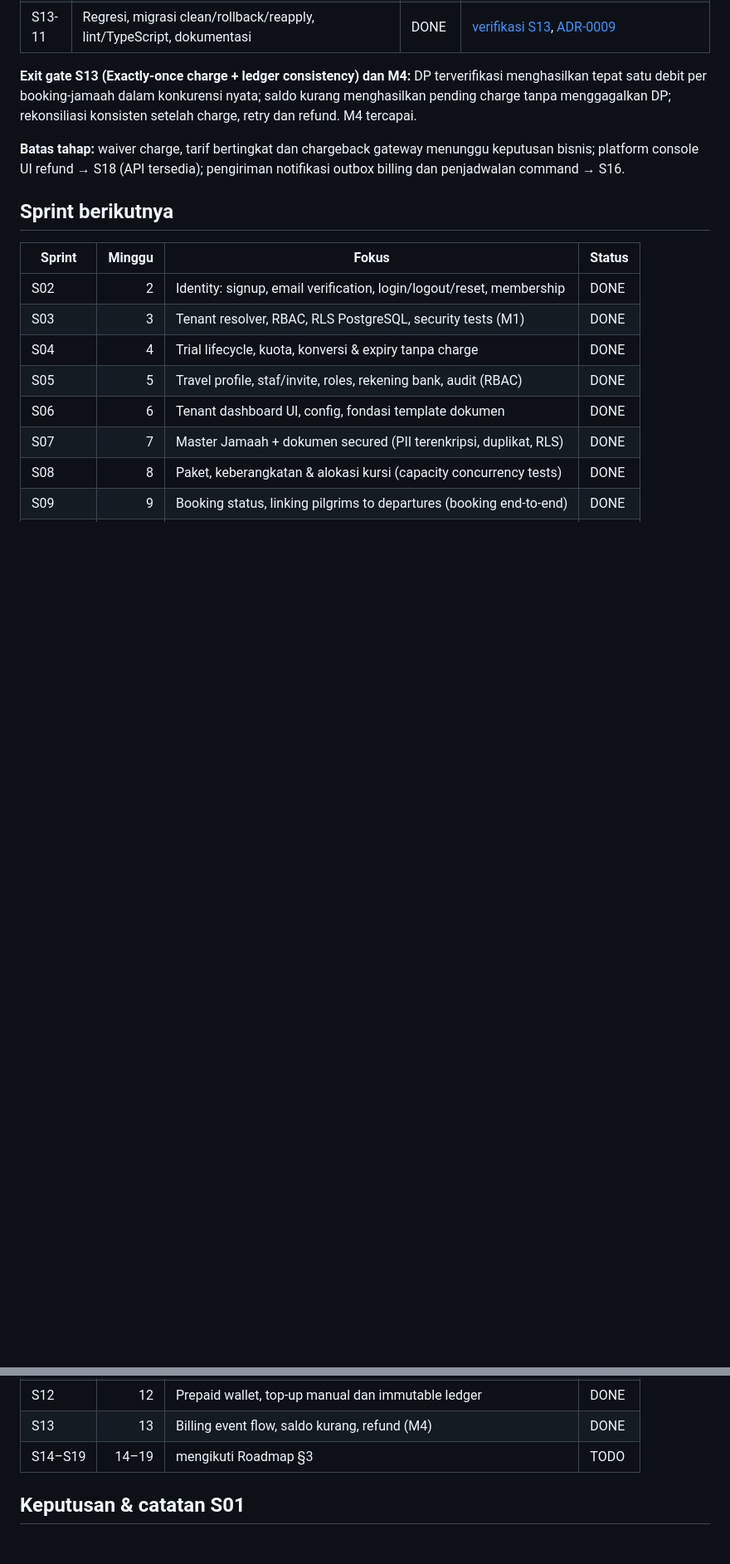
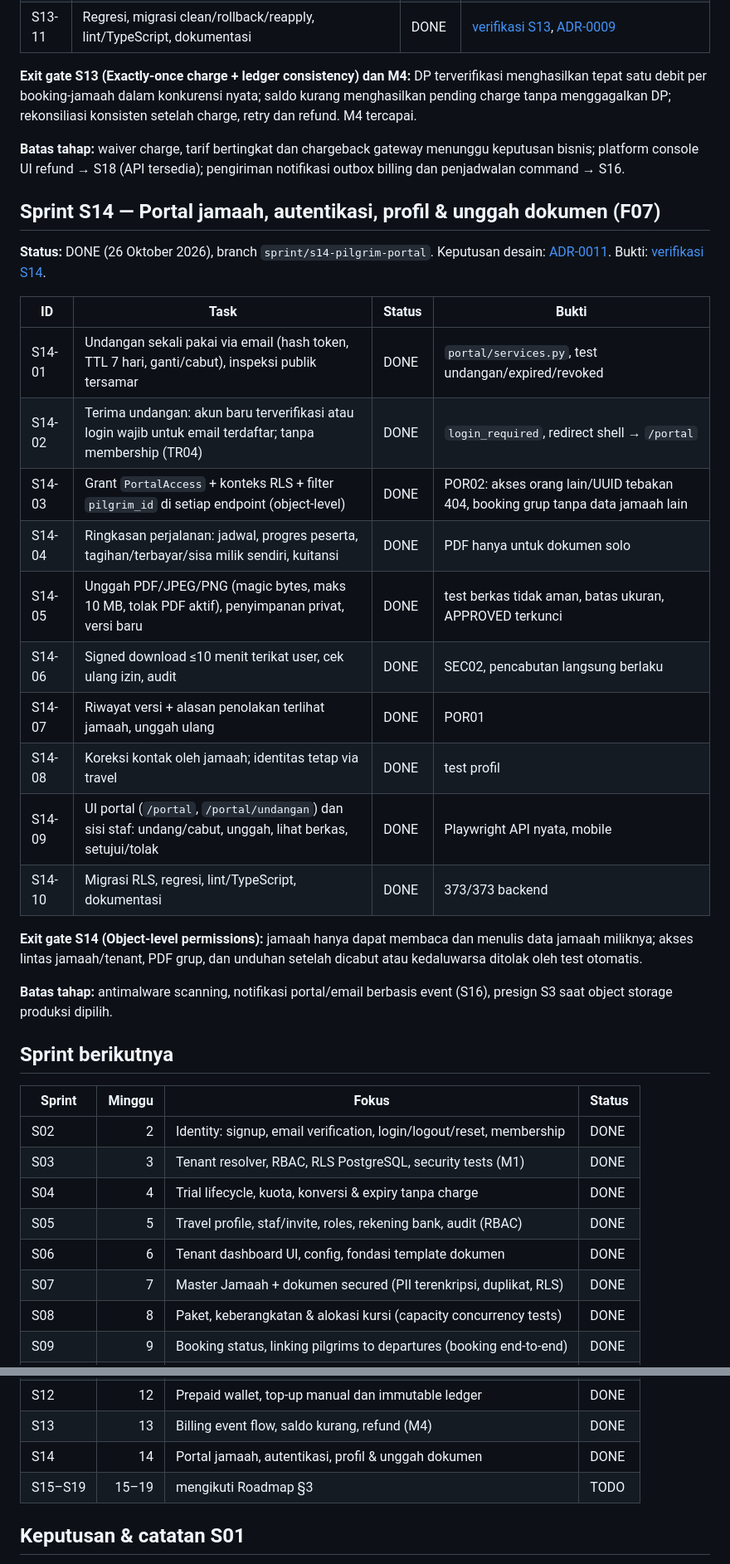
Before and after one commit to Bono2666/umrovia, a Markdown page: docs/development/SPRINT_TRACKING.md, 2 parts joined by grey strips. Shown at 83% size. Rendered like a GitHub page; blank space fills up the shorter version.

Commit message:
docs: ADR-0011 dan catatan verifikasi sprint S14 portal jamaah
Co-Authored-By: Claude Opus 5.5 <noreply@anthropic.com>

```diff
--- a/docs/development/SPRINT_TRACKING.md
+++ b/docs/development/SPRINT_TRACKING.md
@@ -434,6 +434,32 @@ DP; rekonsiliasi konsisten setelah charge, retry dan refund. M4 tercapai.
 menunggu keputusan bisnis; platform console UI refund → S18 (API tersedia);
 pengiriman notifikasi outbox billing dan penjadwalan command → S16.
 
+## Sprint S14 — Portal jamaah, autentikasi, profil & unggah dokumen (F07)
+
+**Status:** DONE (26 Oktober 2026), branch `sprint/s14-pilgrim-portal`.
+Keputusan desain: [ADR-0011](../adr/0011-pilgrim-portal.md). Bukti:
+[verifikasi S14](SPRINT_S14_VERIFICATION.md).
+
+| ID | Task | Status | Bukti |
+|---|---|---|---|
+| S14-01 | Undangan sekali pakai via email (hash token, TTL 7 hari, ganti/cabut), inspeksi publik tersamar | DONE | `portal/services.py`, test undangan/expired/revoked |
+| S14-02 | Terima undangan: akun baru terverifikasi atau login wajib untuk email terdaftar; tanpa membership (TR04) | DONE | `login_required`, redirect shell → `/portal` |
+| S14-03 | Grant `PortalAccess` + konteks RLS + filter `pilgrim_id` di setiap endpoint (object-level) | DONE | POR02: akses orang lain/UUID tebakan 404, booking grup tanpa data jamaah lain |
+| S14-04 | Ringkasan perjalanan: jadwal, progres peserta, tagihan/terbayar/sisa milik sendiri, kuitansi | DONE | PDF hanya untuk dokumen solo |
+| S14-05 | Unggah PDF/JPEG/PNG (magic bytes, maks 10 MB, tolak PDF aktif), penyimpanan privat, versi baru | DONE | test berkas tidak aman, batas ukuran, APPROVED terkunci |
+| S14-06 | Signed download ≤10 menit terikat user, cek ulang izin, audit | DONE | SEC02, pencabutan langsung berlaku |
+| S14-07 | Riwayat versi + alasan penolakan terlihat jamaah, unggah ulang | DONE | POR01 |
+| S14-08 | Koreksi kontak oleh jamaah; identitas tetap via travel | DONE | test profil |
+| S14-09 | UI portal (`/portal`, `/portal/undangan`) dan sisi staf: undang/cabut, unggah, lihat berkas, setujui/tolak | DONE | Playwright API nyata, mobile |
+| S14-10 | Migrasi RLS, regresi, lint/TypeScript, dokumentasi | DONE | 373/373 backend |
+
+**Exit gate S14 (Object-level permissions):** jamaah hanya dapat membaca dan
+menulis data jamaah miliknya; akses lintas jamaah/tenant, PDF grup, dan unduhan
+setelah dicabut atau kedaluwarsa ditolak oleh test otomatis.
+
+**Batas tahap:** antimalware scanning, notifikasi portal/email berbasis event
+(S16), presign S3 saat object storage produksi dipilih.
+
 ## Sprint berikutnya
 
 | Sprint | Minggu | Fokus | Status |
@@ -450,7 +476,8 @@ pengiriman notifikasi outbox billing dan penjadwalan command → S16.
 | S11 | 11 | Invoice/kuitansi, verifikasi DP dan varian harga kamar | DONE |
 | S12 | 12 | Prepaid wallet, top-up manual dan immutable ledger | DONE |
 | S13 | 13 | Billing event flow, saldo kurang, refund (M4) | DONE |
-| S14–S19 | 14–19 | mengikuti Roadmap §3 | TODO |
+| S14 | 14 | Portal jamaah, autentikasi, profil & unggah dokumen | DONE |
+| S15–S19 | 15–19 | mengikuti Roadmap §3 | TODO |
 
 ## Keputusan & catatan S01
 
```
Also changed, not shown: docs/adr/0011-pilgrim-portal.md (added, +75 -0 lines), docs/development/SPRINT_S14_VERIFICATION.md (added, +50 -0 lines).
